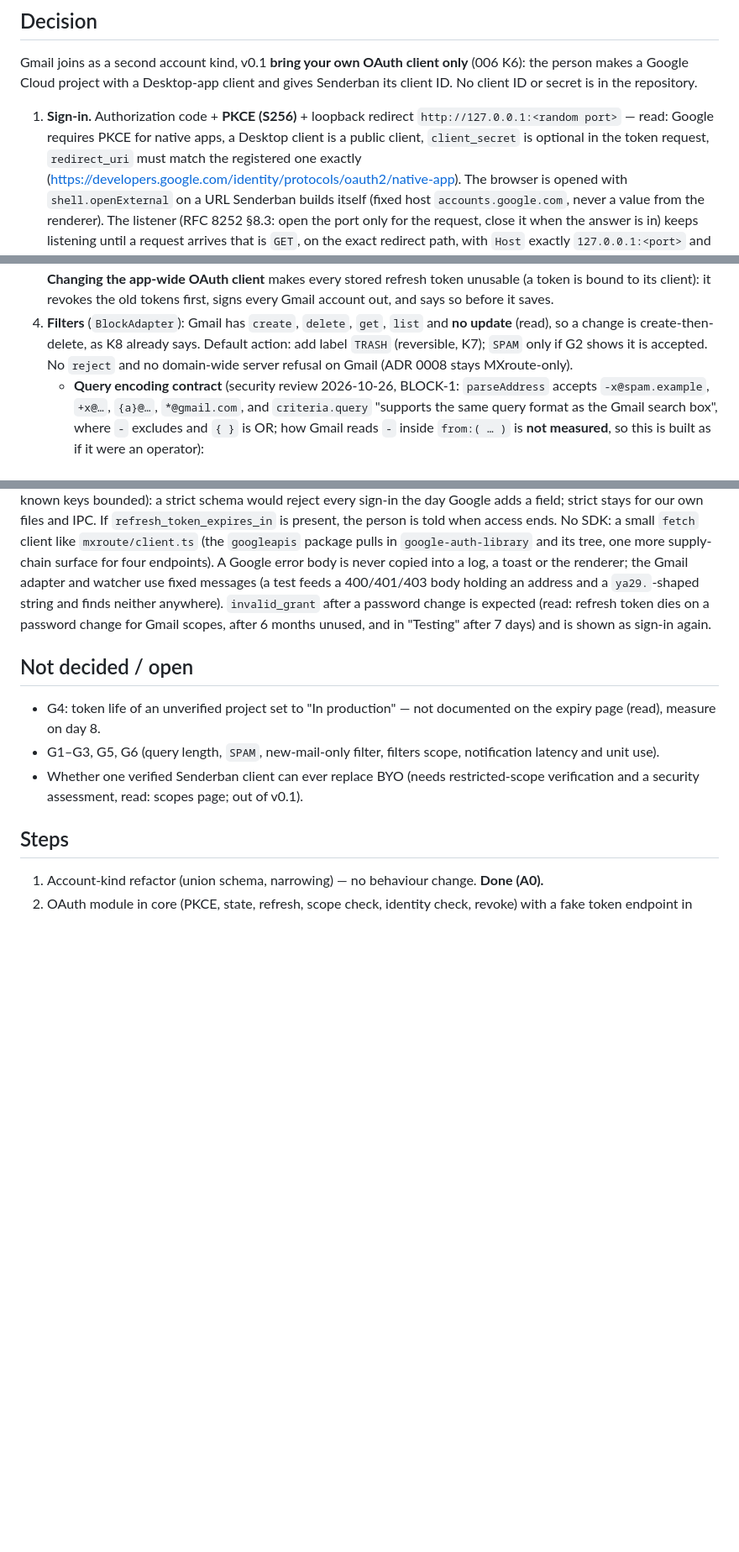
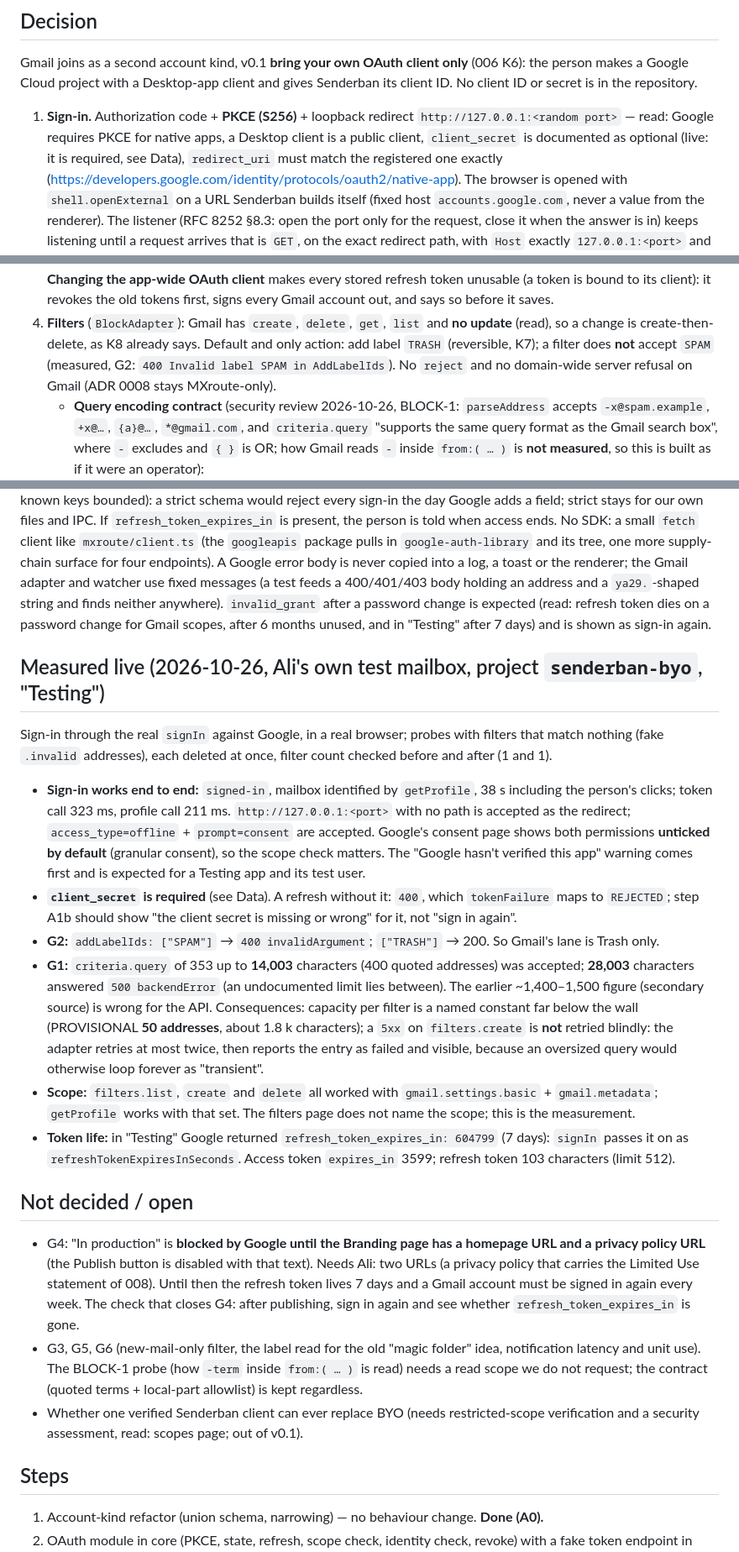
Before and after one commit to senderban/senderban, a Markdown page: docs/adr/0009-gmail-account.md, 3 parts joined by grey strips. Shown at 84% size. Rendered like a GitHub page; blank space fills up the shorter version.

Commit message:
docs(adr): 0009 live measurements on a real Gmail account (client secret required, SPAM refused, query size)
Sign-in verified end to end against Google. client_secret is required for a Desktop client (a refresh without
it answers 400); a filter refuses SPAM and accepts TRASH; criteria.query is accepted up to 14,003 characters
and answers 500 at 28,003. Publishing to production needs a homepage and a privacy policy URL (G4 stays open).

```diff
--- a/docs/adr/0009-gmail-account.md
+++ b/docs/adr/0009-gmail-account.md
@@ -9,7 +9,7 @@ Gmail joins as a second account kind, v0.1 **bring your own OAuth client only**
 Desktop-app client and gives Senderban its client ID. No client ID or secret is in the repository.
 
 1. **Sign-in.** Authorization code + **PKCE (S256)** + loopback redirect `http://127.0.0.1:<random port>` — read: Google requires PKCE for
-   native apps, a Desktop client is a public client, `client_secret` is optional in the token request, `redirect_uri` must match the
+   native apps, a Desktop client is a public client, `client_secret` is documented as optional (live: it is required, see Data), `redirect_uri` must match the
    registered one exactly (<https://developers.google.com/identity/protocols/oauth2/native-app>). The browser is opened with
    `shell.openExternal` on a URL Senderban builds itself (fixed host `accounts.google.com`, never a value from the renderer).
    The listener (RFC 8252 §8.3: open the port only for the request, close it when the answer is in) keeps listening until a request
@@ -38,7 +38,8 @@ Desktop-app client and gives Senderban its client ID. No client ID or secret is
    client** makes every stored refresh token unusable (a token is bound to its client): it revokes the old tokens first, signs every Gmail
    account out, and says so before it saves.
 4. **Filters** (`BlockAdapter`): Gmail has `create`, `delete`, `get`, `list` and **no update** (read), so a change is create-then-delete,
-   as K8 already says. Default action: add label `TRASH` (reversible, K7); `SPAM` only if G2 shows it is accepted. No `reject` and no
+   as K8 already says. Default and only action: add label `TRASH` (reversible, K7); a filter does **not** accept `SPAM` (measured, G2:
+   `400 Invalid label SPAM in AddLabelIds`). No `reject` and no
    domain-wide server refusal on Gmail (ADR 0008 stays MXroute-only).
    - **Query encoding contract** (security review 2026-10-26, BLOCK-1: `parseAddress` accepts `-x@spam.example`, `+x@…`, `{a}@…`,
      `*@gmail.com`, and `criteria.query` "supports the same query format as the Gmail search box", where `-` excludes and `{ }` is OR; how
@@ -145,10 +148,37 @@ A Google error body is never copied into a log, a toast or the renderer; the Gma
 400/401/403 body holding an address and a `ya29.`-shaped string and finds neither anywhere). `invalid_grant` after a password change is expected (read: refresh
 token dies on a password change for Gmail scopes, after 6 months unused, and in "Testing" after 7 days) and is shown as sign-in again.
 
+## Measured live (2026-10-26, Ali's own test mailbox, project `senderban-byo`, "Testing")
+
+Sign-in through the real `signIn` against Google, in a real browser; probes with filters that match nothing (fake `.invalid`
+addresses), each deleted at once, filter count checked before and after (1 and 1).
+
+- **Sign-in works end to end:** `signed-in`, mailbox identified by `getProfile`, 38 s including the person's clicks; token call 323 ms,
+  profile call 211 ms. `http://127.0.0.1:<port>` with no path is accepted as the redirect; `access_type=offline` + `prompt=consent` are
+  accepted. Google's consent page shows both permissions **unticked by default** (granular consent), so the scope check matters.
+  The "Google hasn't verified this app" warning comes first and is expected for a Testing app and its test user.
+- **`client_secret` is required** (see Data). A refresh without it: `400`, which `tokenFailure` maps to `REJECTED`; step A1b should show
+  "the client secret is missing or wrong" for it, not "sign in again".
+- **G2:** `addLabelIds: ["SPAM"]` → `400 invalidArgument`; `["TRASH"]` → 200. So Gmail's lane is Trash only.
+- **G1:** `criteria.query` of 353 up to **14,003** characters (400 quoted addresses) was accepted; **28,003** characters answered
+  `500 backendError` (an undocumented limit lies between). The earlier ~1,400–1,500 figure (secondary source) is wrong for the API.
+  Consequences: capacity per filter is a named constant far below the wall (PROVISIONAL **50 addresses**, about 1.8 k characters);
+  a `5xx` on `filters.create` is **not** retried blindly: the adapter retries at most twice, then reports the entry as failed and
+  visible, because an oversized query would otherwise loop forever as "transient".
+- **Scope:** `filters.list`, `create` and `delete` all worked with `gmail.settings.basic` + `gmail.metadata`; `getProfile` works with
+  that set. The filters page does not name the scope; this is the measurement.
+- **Token life:** in "Testing" Google returned `refresh_token_expires_in: 604799` (7 days): `signIn` passes it on as
+  `refreshTokenExpiresInSeconds`. Access token `expires_in` 3599; refresh token 103 characters (limit 512).
+
 ## Not decided / open
 
-- G4: token life of an unverified project set to "In production" — not documented on the expiry page (read), measure on day 8.
-- G1–G3, G5, G6 (query length, `SPAM`, new-mail-only filter, filters scope, notification latency and unit use).
+- G4: "In production" is **blocked by Google until the Branding page has a homepage URL and a privacy policy URL** (the Publish button
+  is disabled with that text). Needs Ali: two URLs (a privacy policy that carries the Limited Use statement of 008). Until then the
+  refresh token lives 7 days and a Gmail account must be signed in again every week. The check that closes G4: after publishing, sign
+  in again and see whether `refresh_token_expires_in` is gone.
+- G3, G5, G6 (new-mail-only filter, the label read for the old "magic folder" idea, notification latency and unit use). The BLOCK-1
+  probe (how `-term` inside `from:( … )` is read) needs a read scope we do not request; the contract (quoted terms + local-part
+  allowlist) is kept regardless.
 - Whether one verified Senderban client can ever replace BYO (needs restricted-scope verification and a security assessment, read:
   scopes page; out of v0.1).
 
```
Also changed, not shown: other parts of docs/adr/0009-gmail-account.md (+6 -4 lines).
